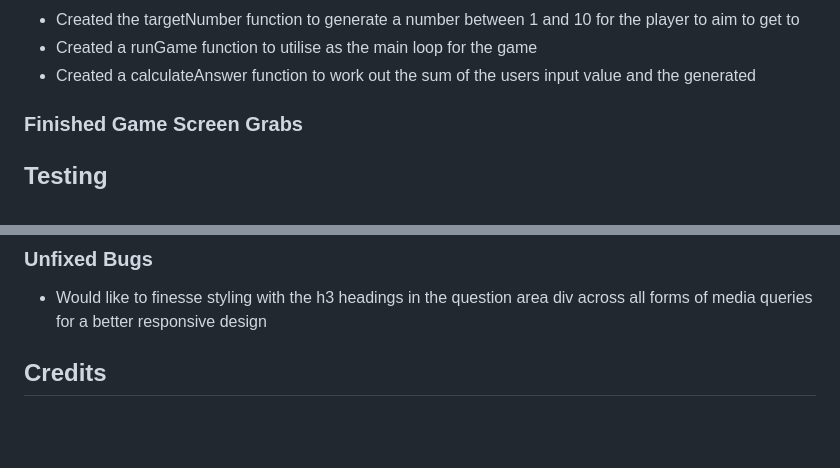
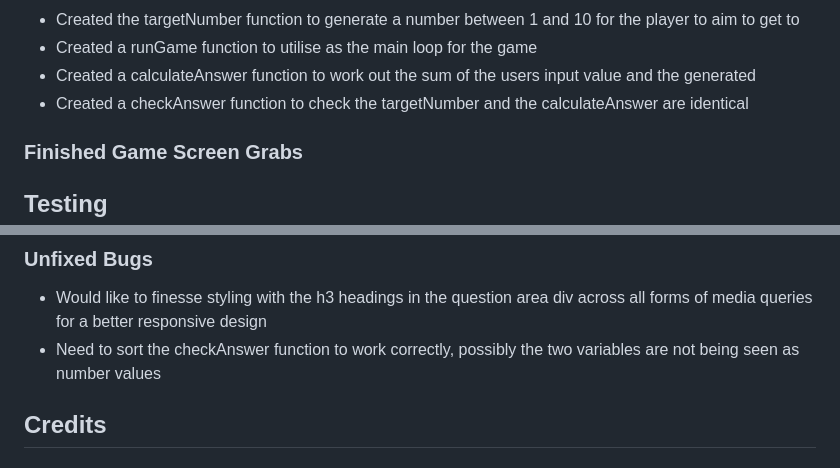
Before and after one commit to CamCove-Crichton/Champs-Game, a Markdown page: README.md, 2 parts joined by grey strips. Drawn GitHub-style; blank space fills up the shorter version.

Commit message:
Update the development and unfixed bugs sections in the README.md file as the previous commit has not saved the README.md file

```diff
--- a/README.md
+++ b/README.md
@@ -46,6 +46,7 @@ To try to increase productivity with styling, devtools were used for the remaini
 - Created the targetNumber function to generate a number between 1 and 10 for the player to aim to get to
 - Created a runGame function to utilise as the main loop for the game
 - Created a calculateAnswer function to work out the sum of the users input value and the generated
+- Created a checkAnswer function to check the targetNumber and the calculateAnswer are identical
 
 ### Finished Game Screen Grabs
 
@@ -61,6 +62,7 @@ To try to increase productivity with styling, devtools were used for the remaini
 
 ### Unfixed Bugs
 - Would like to finesse styling with the h3 headings in the question area div across all forms of media queries for a better responsive design
+- Need to sort the checkAnswer function to work correctly, possibly the two variables are not being seen as number values
 
 ## Credits
 
```
